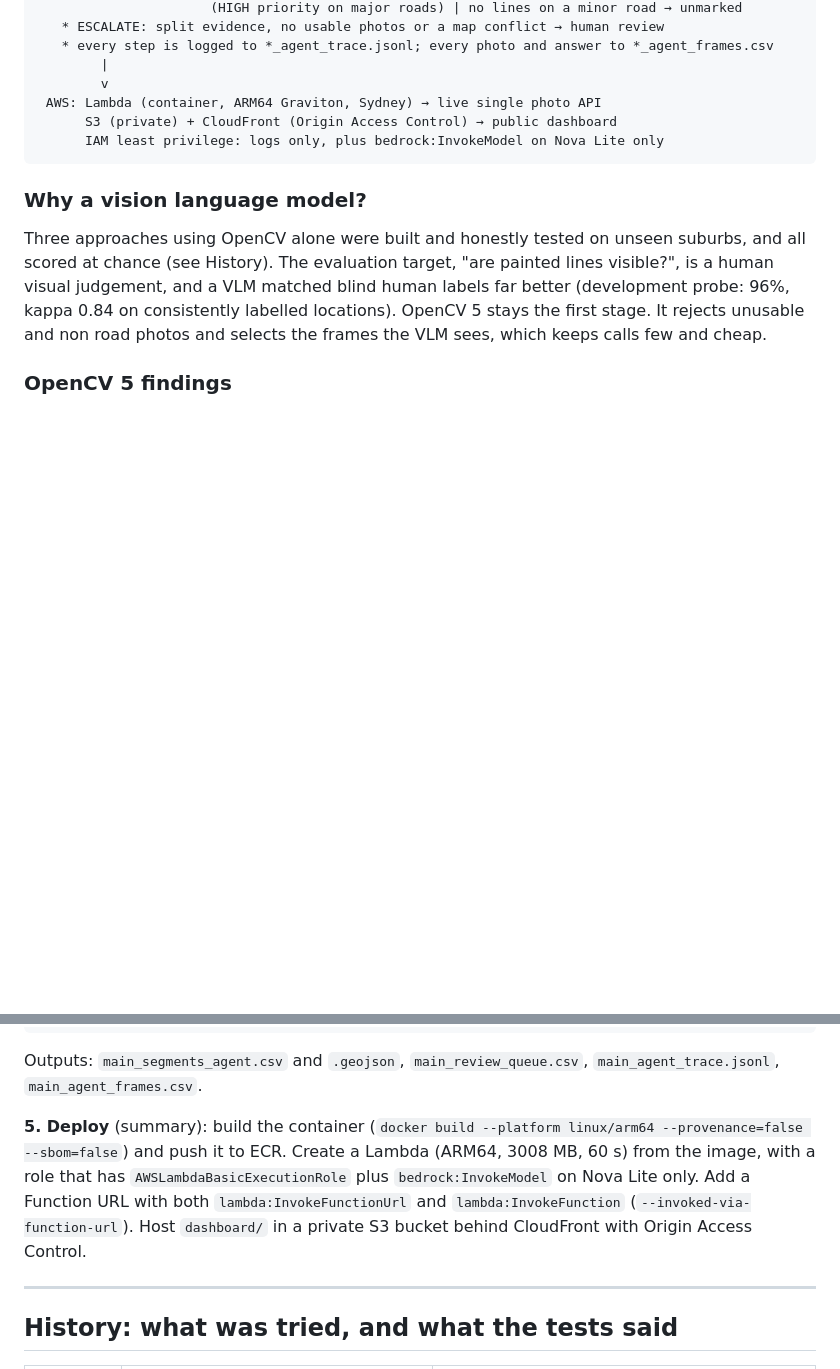
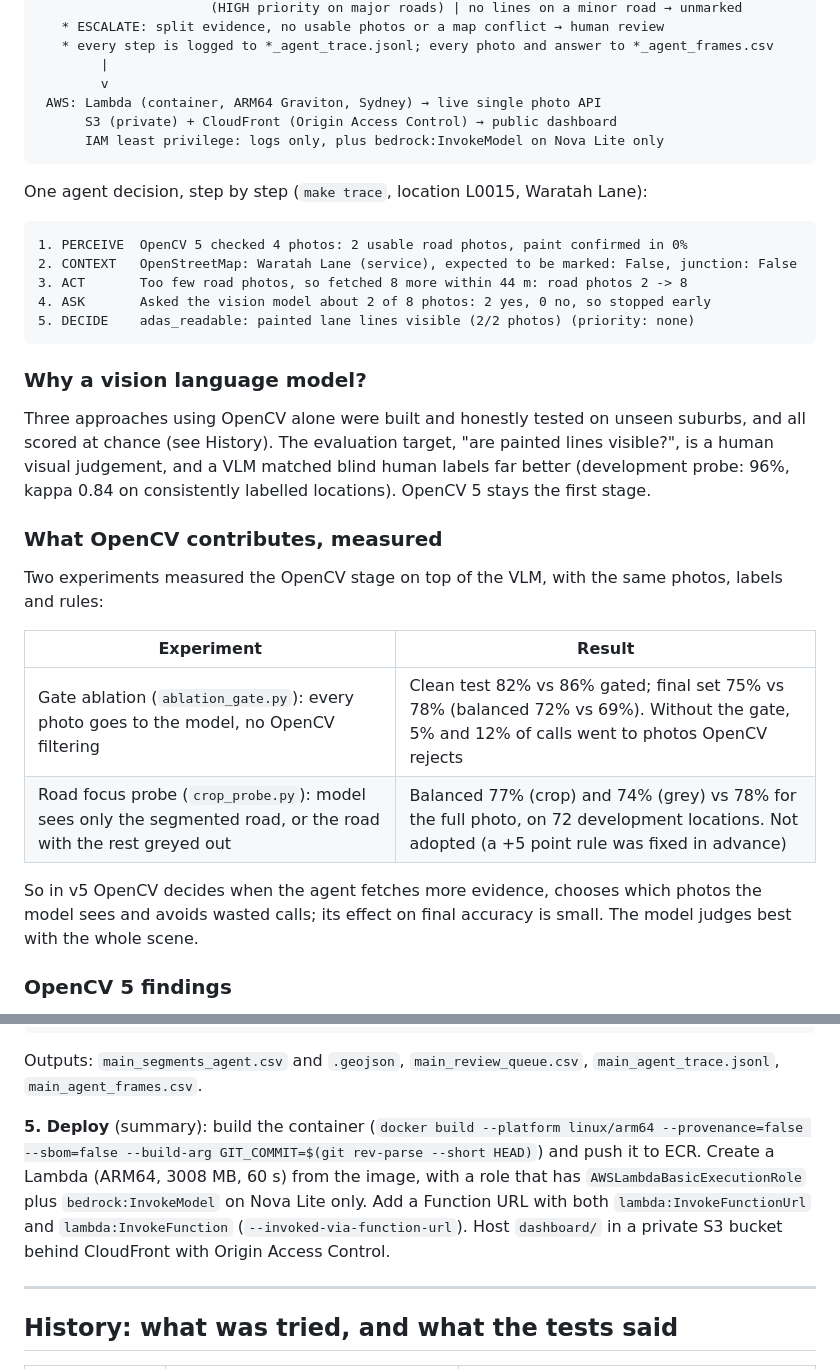
Before and after one commit to annarose14/adas-ready-roads, a Markdown page: README.md, 2 parts joined by grey strips. Drawn GitHub-style; blank space fills up the shorter version.

Commit message:
README: award entry, Quick tour, runtime proof, tests, OpenCV contribution experiments

```diff
--- a/README.md
+++ b/README.md
@@ -79,12 +80,33 @@ Mapillary photos (CC BY-SA)                         OpenStreetMap (ODbL)
       IAM least privilege: logs only, plus bedrock:InvokeModel on Nova Lite only
 ~~~
 
+One agent decision, step by step (`make trace`, location L0015, Waratah Lane):
+
+~~~
+1. PERCEIVE  OpenCV 5 checked 4 photos: 2 usable road photos, paint confirmed in 0%
+2. CONTEXT   OpenStreetMap: Waratah Lane (service), expected to be marked: False, junction: False
+3. ACT       Too few road photos, so fetched 8 more within 44 m: road photos 2 -> 8
+4. ASK       Asked the vision model about 2 of 8 photos: 2 yes, 0 no, so stopped early
+5. DECIDE    adas_readable: painted lane lines visible (2/2 photos) (priority: none)
+~~~
+
 ### Why a vision language model?
 Three approaches using OpenCV alone were built and honestly tested on unseen suburbs, and all
 scored at chance (see History). The evaluation target, "are painted lines visible?", is a human
 visual judgement, and a VLM matched blind human labels far better (development probe: 96%,
-kappa 0.84 on consistently labelled locations). OpenCV 5 stays the first stage. It rejects
-unusable and non road photos and selects the frames the VLM sees, which keeps calls few and cheap.
+kappa 0.84 on consistently labelled locations). OpenCV 5 stays the first stage.
+
+### What OpenCV contributes, measured
+Two experiments measured the OpenCV stage on top of the VLM, with the same photos, labels and rules:
+
+| Experiment | Result |
+|---|---|
+| Gate ablation (`ablation_gate.py`): every photo goes to the model, no OpenCV filtering | Clean test 82% vs 86% gated; final set 75% vs 78% (balanced 72% vs 69%). Without the gate, 5% and 12% of calls went to photos OpenCV rejects |
+| Road focus probe (`crop_probe.py`): model sees only the segmented road, or the road with the rest greyed out | Balanced 77% (crop) and 74% (grey) vs 78% for the full photo, on 72 development locations. Not adopted (a +5 point rule was fixed in advance) |
+
+So in v5 OpenCV decides when the agent fetches more evidence, chooses which photos the model sees
+and avoids wasted calls; its effect on final accuracy is small. The model judges best with the
+whole scene.
 
 ### OpenCV 5 findings
 * **The new OpenCV 5 DNN engine segfaults** on both ONNX models on Linux ARM64 (AWS Lambda),
@@ -146,12 +189,12 @@ python view_segments.py --prefix main_ all            # annotated contact sheets
 Outputs: `main_segments_agent.csv` and `.geojson`, `main_review_queue.csv`,
 `main_agent_trace.jsonl`, `main_agent_frames.csv`.
 
-**5. Deploy** (summary): build the container (`docker build --platform linux/arm64 --provenance=false
---sbom=false`) and push it to ECR. Create a Lambda (ARM64, 3008 MB, 60 s) from the image, with a
-role that has `AWSLambdaBasicExecutionRole` plus `bedrock:InvokeModel` on Nova Lite only. Add a
-Function URL with both `lambda:InvokeFunctionUrl` and `lambda:InvokeFunction`
-(`--invoked-via-function-url`). Host `dashboard/` in a private S3 bucket behind CloudFront with
-Origin Access Control.
+**5. Deploy** (summary): build the container
+(`docker build --platform linux/arm64 --provenance=false --sbom=false --build-arg GIT_COMMIT=$(git rev-parse --short HEAD)`)
+and push it to ECR. Create a Lambda (ARM64, 3008 MB, 60 s) from the image, with a role that has
+`AWSLambdaBasicExecutionRole` plus `bedrock:InvokeModel` on Nova Lite only. Add a Function URL with
+both `lambda:InvokeFunctionUrl` and `lambda:InvokeFunction` (`--invoked-via-function-url`). Host
+`dashboard/` in a private S3 bucket behind CloudFront with Origin Access Control.
 
 ---
 
```
Also changed, not shown: other parts of README.md (+33 -8 lines).
